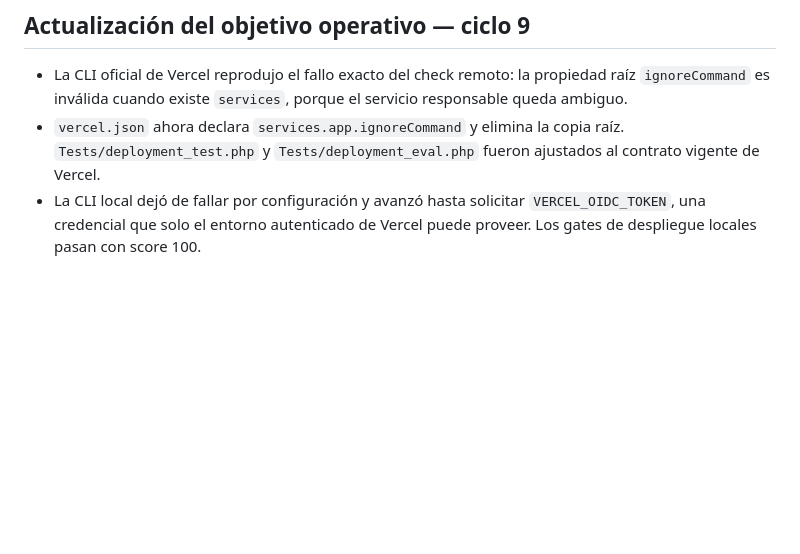
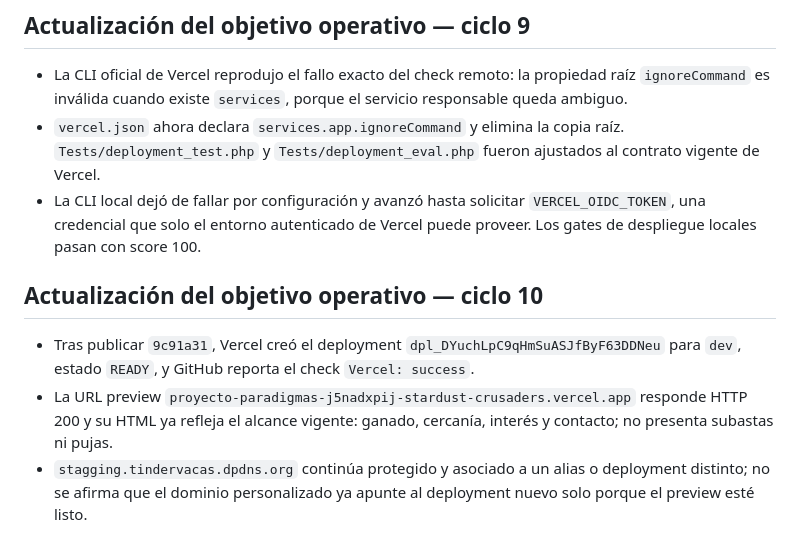
Before and after one commit to DilanRC/Proyecto-Paradigmas, a Markdown page: anti-slop/audit-001-2026-09-21.md, the part around the change. Rendered like a GitHub page; blank space fills up the shorter version.

Commit message:
docs: record successful vercel preview

```diff
--- a/anti-slop/audit-001-2026-09-21.md
+++ b/anti-slop/audit-001-2026-09-21.md
@@ -217,3 +217,15 @@ El alcance aprobado queda más preciso: publicar e interacciones públicas persi
 - La CLI local dejó de fallar por configuración y avanzó hasta solicitar
   `VERCEL_OIDC_TOKEN`, una credencial que solo el entorno autenticado de Vercel
   puede proveer. Los gates de despliegue locales pasan con score 100.
+
+## Actualización del objetivo operativo — ciclo 10
+
+- Tras publicar `9c91a31`, Vercel creó el deployment
+  `dpl_DYuchLpC9qHmSuASJfByF63DDNeu` para `dev`, estado `READY`, y GitHub
+  reporta el check `Vercel: success`.
+- La URL preview `proyecto-paradigmas-j5nadxpij-stardust-crusaders.vercel.app`
+  responde HTTP 200 y su HTML ya refleja el alcance vigente: ganado,
+  cercanía, interés y contacto; no presenta subastas ni pujas.
+- `stagging.tindervacas.dpdns.org` continúa protegido y asociado a un alias o
+  deployment distinto; no se afirma que el dominio personalizado ya apunte al
+  deployment nuevo solo porque el preview esté listo.
```
